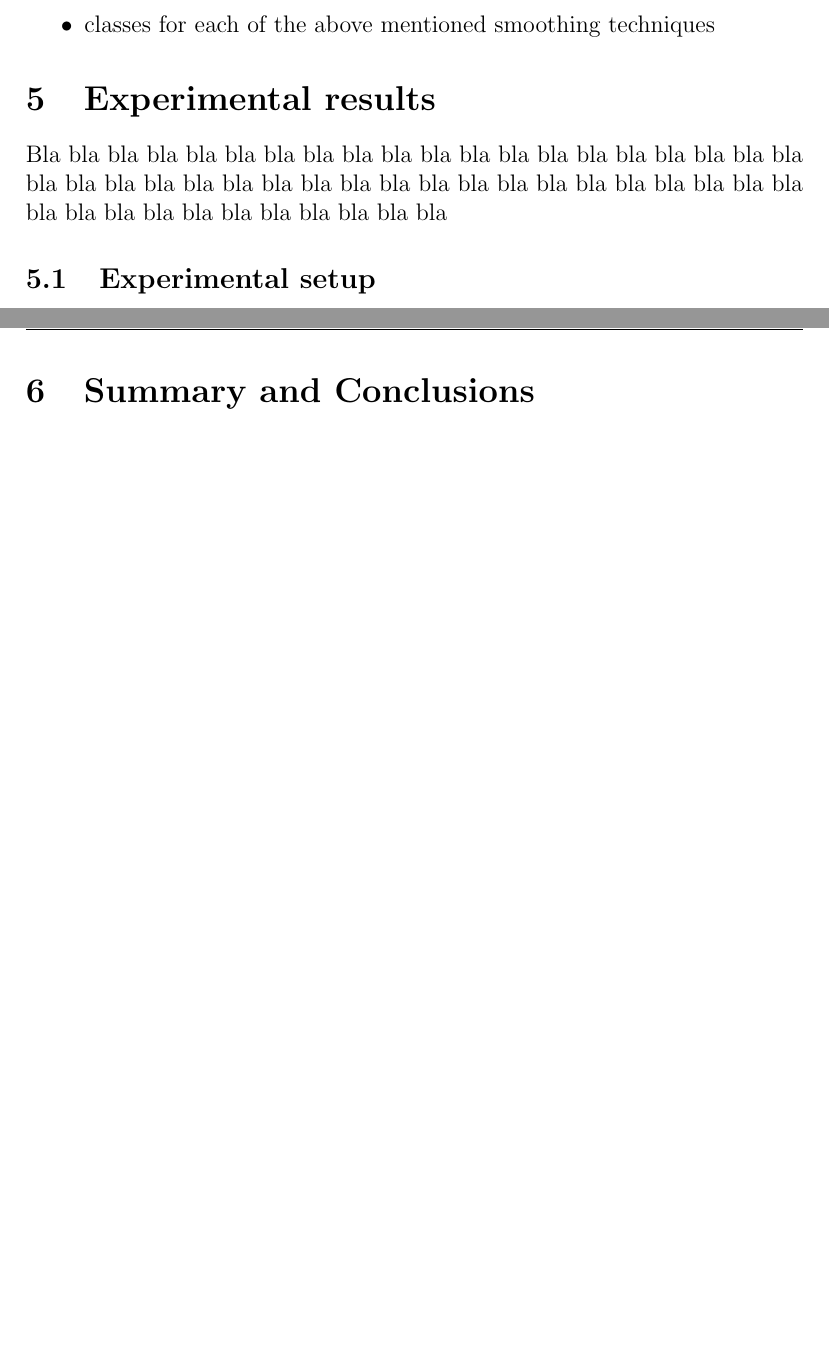
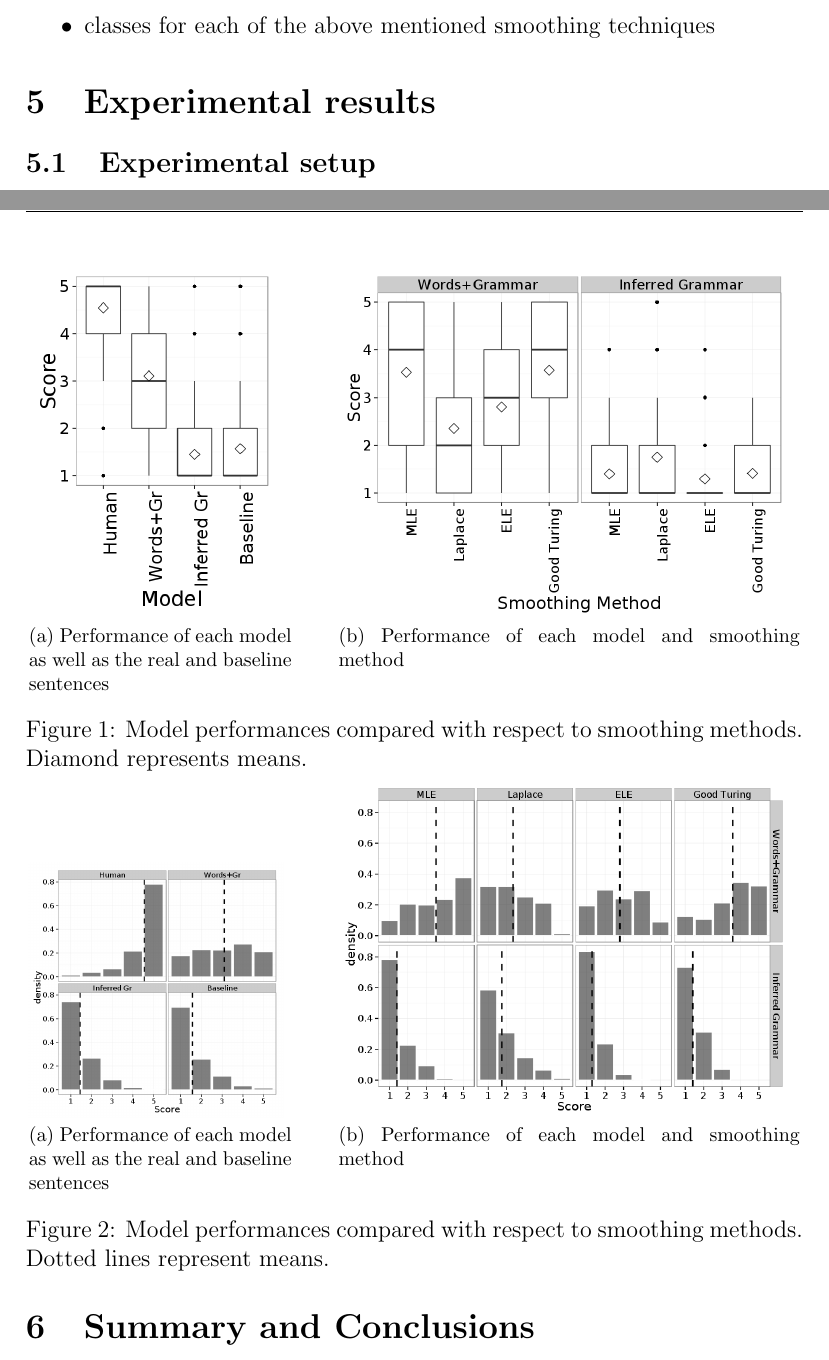
Before and after one commit to jandersson/NLG-2-Models, a LaTeX paper (report/ai15_group61_report.tex): two parts of pages 6 and 8 of 9 before the commit and two parts of pages 6 and 7 of 10 after it, joined at a grey line, cut so that both start at the same text, the shorter picture padded with empty space. Compiled offline with pdfLaTeX.

Commit message:
Added figures to the latex file

```diff
--- a/report/ai15_group61_report.tex
+++ b/report/ai15_group61_report.tex
@@ -4,6 +4,7 @@
 \usepackage{epsfig}
 \usepackage{graphics}
 \usepackage{fancyhdr}
+\usepackage{subfig}
 
 \graphicspath{{pictures/}}
 
@@ -167,9 +168,19 @@ We split into pairs with each pair implementing their model. We decided to go wi
 \section{Experimental results}
 \label{sec:exps}
 
-Bla bla bla bla bla bla bla bla bla bla bla bla bla bla bla bla bla
-bla bla bla bla bla bla bla bla bla bla bla bla bla bla bla bla bla
-bla bla bla bla bla bla bla bla bla bla bla bla bla bla bla bla bla
+\begin{figure}[t!]%
+    \centering
+    \subfloat[Performance of each model as well as the real and baseline sentences]{{\includegraphics[width=4.5cm]{results/boxplot_resultsByModel} }}%
+    \qquad
+    \subfloat[Performance of each model and smoothing method]{{\includegraphics[width=8cm]{results/boxplot_resultsByModelAndSmoothing} }}%
+    \qquad
+    \caption{Model performances compared with respect to smoothing methods. Diamond represents means.}%
+    \subfloat[Performance of each model as well as the real and baseline sentences]{{\includegraphics[width=4.5cm]{results/histogram_resultsByModel} }}%
+    \qquad
+    \subfloat[Performance of each model and smoothing method]{{\includegraphics[width=8cm]{results/histogram_resultsByModelAndSmootingMethod} }}%
+    \caption{Model performances compared with respect to smoothing methods. Dotted lines represent means.}%
+    \label{fig:example}%
+\end{figure}
 
 \subsection{Experimental setup}
 Each model was used to generate 5 sentences per smoothing method for a total of 40 sentences. 5 sentences were also picked from the Brown corpus. All the sentences were mixed together randomly and then added to a survey which allowed participants to rate each sentence on a scale of 1 to 5 whether it was created by a human or a computer, with 1 representing definitely a human and 5 definitely a computer. Apart from the sentence scoring we only asked if the participants were native English speakers or not. The survey solution chosen was QuestionPro.
```
